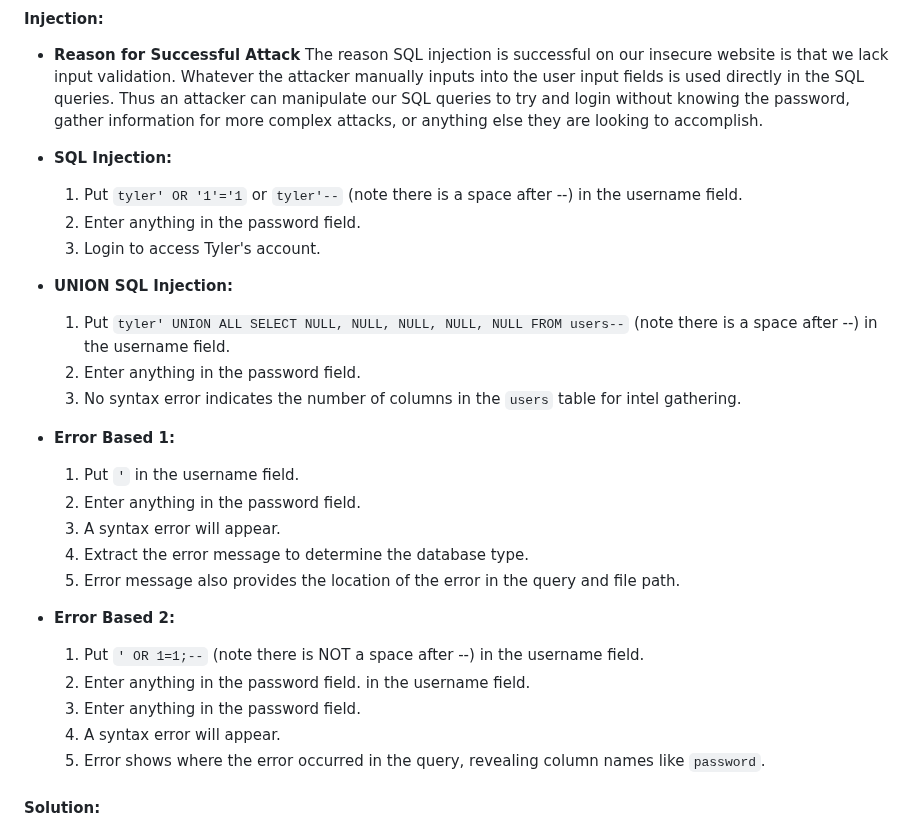
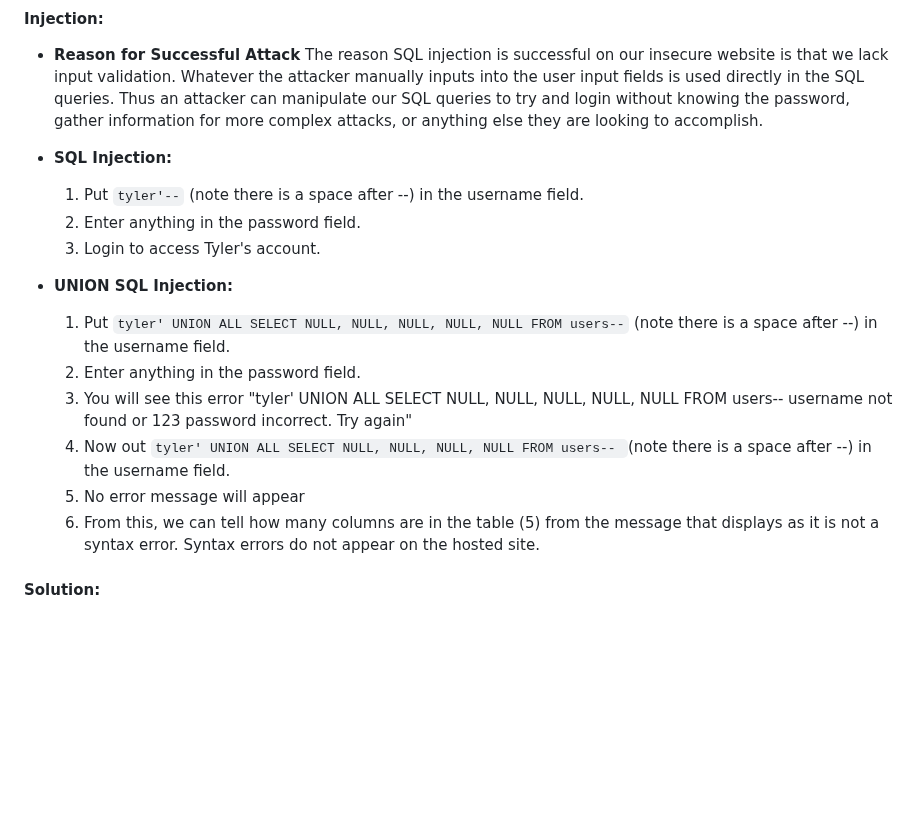
Before and after one commit to tylersnel/Web-Sec-Research-Proj, a Markdown page: HOW TO FOR ATTACKS AND MITIGATIONS.md, the part around the change. GitHub-like rendering; blank space fills up the shorter version.

Commit message:
Update to injection attacks

```diff
--- a/HOW TO FOR ATTACKS AND MITIGATIONS.md
+++ b/HOW TO FOR ATTACKS AND MITIGATIONS.md
@@ -12,28 +12,17 @@
 - **Reason for Successful Attack** The reason SQL injection is successful on our insecure website is that we lack input validation. Whatever the attacker manually inputs into the user input fields is used directly in the SQL queries. Thus an attacker can manipulate our SQL queries to try and login without knowing the password, gather information for more complex attacks, or anything else they are looking to accomplish.
 
 - **SQL Injection:**
-    1. Put `tyler' OR '1'='1` or `tyler'--` (note there is a space after --) in the username field.
+    1. Put `tyler'--` (note there is a space after --) in the username field.
     2. Enter anything in the password field.
     3. Login to access Tyler's account.
 
 - **UNION SQL Injection:**
     1. Put `tyler' UNION ALL SELECT NULL, NULL, NULL, NULL, NULL FROM users--` (note there is a space after --) in the username field.
     2. Enter anything in the password field.
-    3. No syntax error indicates the number of columns in the `users` table for intel gathering.
-
-- **Error Based 1:**
-    1. Put `'` in the username field.
-    2. Enter anything in the password field.
-    3. A syntax error will appear.
-    4. Extract the error message to determine the database type.
-    5. Error message also provides the location of the error in the query and file path.
-
-- **Error Based 2:**
-    1. Put `' OR 1=1;--` (note there is NOT a space after --) in the username field.
-    2. Enter anything in the password field. in the username field.
-    2. Enter anything in the password field.
-    3. A syntax error will appear.
-    4. Error shows where the error occurred in the query, revealing column names like `password`.
+    3. You will see this error "tyler' UNION ALL SELECT NULL, NULL, NULL, NULL, NULL FROM users-- username not found or 123 password incorrect. Try again"
+    4. Now out `tyler' UNION ALL SELECT NULL, NULL, NULL, NULL FROM users-- `(note there is a space after --) in the username field.
+    5. No error message will appear
+    6. From this, we can tell how many columns are in the table (5) from the message that displays as it is not a syntax error. Syntax errors do not appear on the hosted site.
 
 #### Solution:
 The first prevention technique used was the PHP function `mysqli_real_escape_string()` on user inputs. This function is used to escape special characters in a string when dealing with user input used in SQL queries. It adds escape characters before certain characters that have special meanings in SQL queries, ensuring the string can be safely used in an SQL query. Next, parametrized values and prepared statements were utilized for extra security.
```
